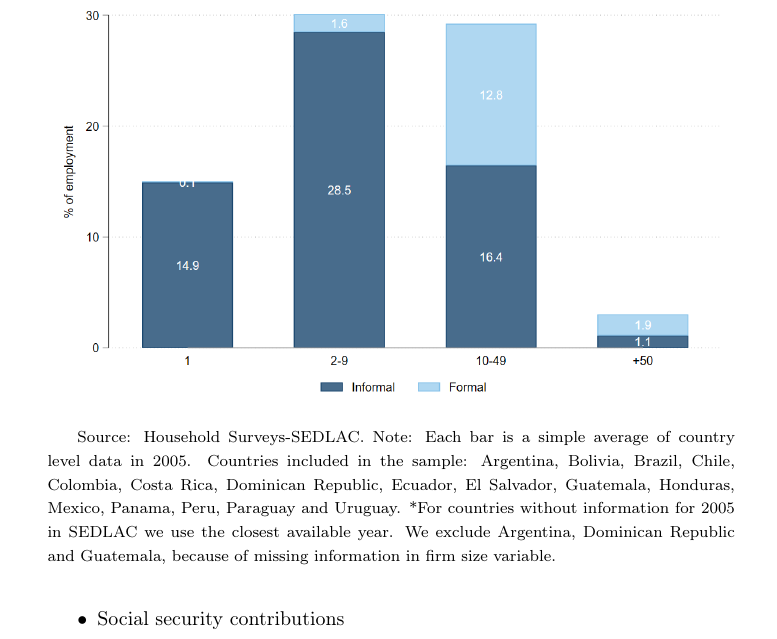
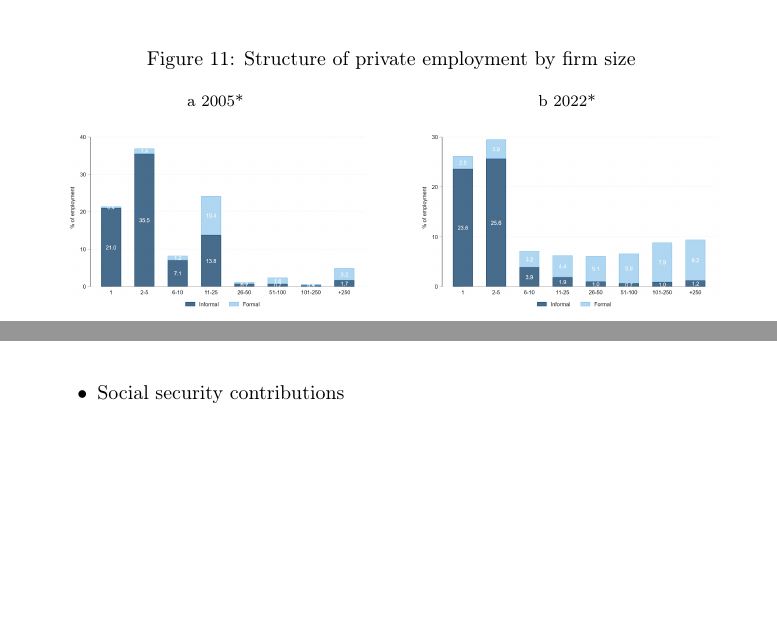
Before and after one commit to nath-gonzalez/informality-trends, a LaTeX paper (informality trends.tex): part of page 14 of 24 before the commit and two parts of pages 12 and 13 of 23 after it, the two joined at a grey line, cut at the place of the change, the shorter picture padded with empty space. Compiled offline with pdfLaTeX.

Commit message:
Updates from Overleaf

```diff
--- a/informality trends.tex
+++ b/informality trends.tex
@@ -180,3 +180,11 @@
                     \footnotesize{Note: Each bar is a simple average of country level data in 2022. Countries included in the sample: Argentina, Bolivia, Brazil, Chile, Colombia, Costa Rica, Dominican Republic, Ecuador, El Salvador, Guatemala, Honduras, Mexico, Panama, Peru, Paraguay and Uruguay. For countries without information for 2022 in SEDLAC we use the last available year: Bolivia 2021; Guatemala 2014; Honduras 2019 and Panama 2021. We exclude Argentina, Dominican Republic and Guatemala, because of missing information in firm size variable.}
             \end{figure}
 
+\begin{figure}[H]
+    \centering
+    \caption{Structure of private employment by firm size}
+    \subfloat[\centering2005*]{{\includegraphics[width=5.5cm]{latex/figures/Snapshot/Employment and SS by firmsize_1.png}}}%
+    \qquad
+    \subfloat[\centering2022*]{{\includegraphics[width=5.5cm]{latex/figures/Snapshot/Employment and SS by firmsize_2.png}}}%
+    \label{fig:example}%
+\end{figure}
@@ -191,9 +198,3 @@
-            \begin{figure}[H]
-                    \justifying
-                    \caption{Structure of private employment by firm size 2005*}     \centerline{\includegraphics[scale=.3]{latex/figures/Snapshot/Employment and SS by firmsize_2005.png}
-                    \label{fig:firmsize2005}}
-                    \footnotesize{Source: Household Surveys-SEDLAC.}
-                    \footnotesize{Note: Each bar is a simple average of country level data in 2005. Countries included in the sample: Argentina, Bolivia, Brazil, Chile, Colombia, Costa Rica, Dominican Republic, Ecuador, El Salvador, Guatemala, Honduras, Mexico, Panama, Peru, Paraguay and Uruguay. *For countries without information for 2005 in SEDLAC we use the closest available year. We exclude Argentina, Dominican Republic and Guatemala, because of missing information in firm size variable.}
             \end{figure}
 
 
```
Also changed, not shown: informality trends.tex (5 more changed lines).
